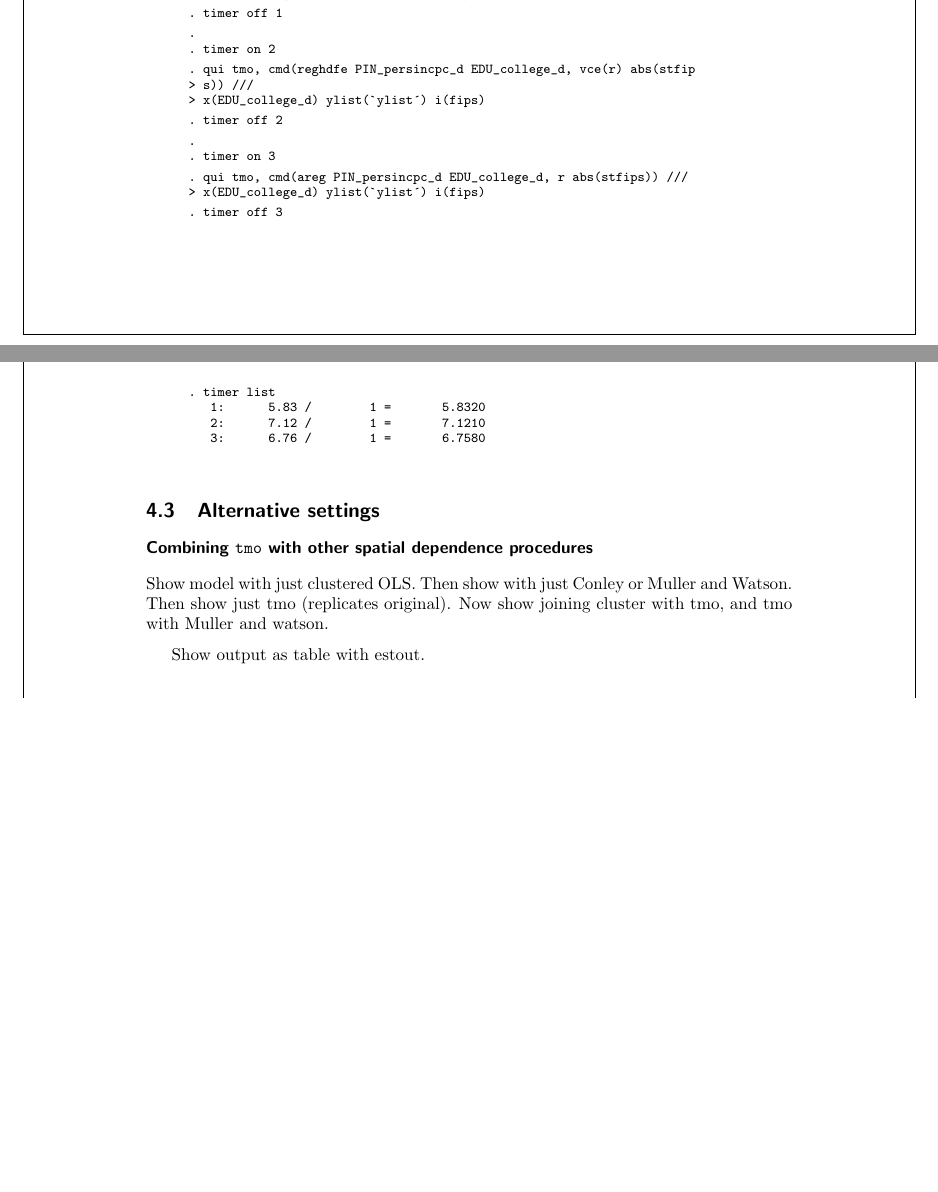
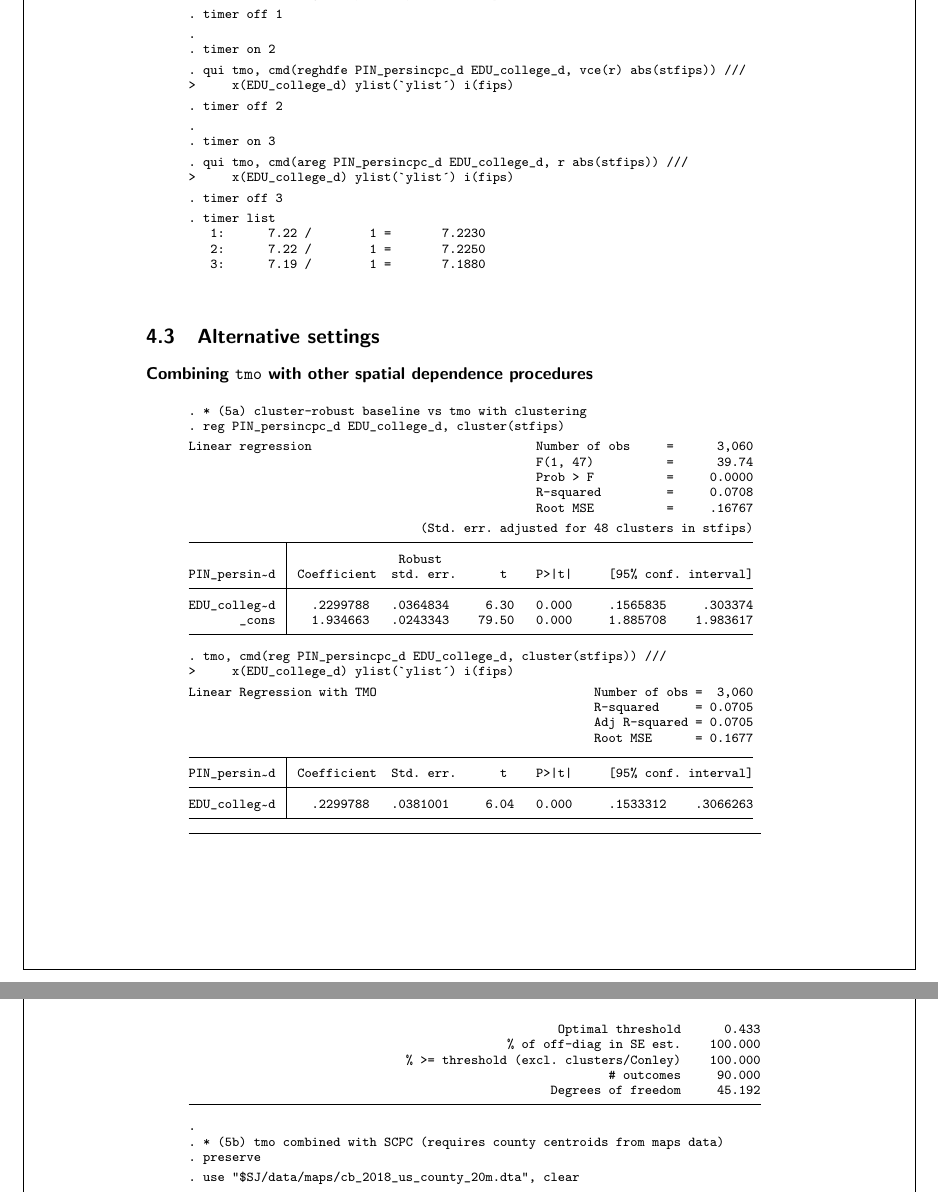
Before and after one commit to nparis18/tmo, a LaTeX thesis (SJ/paper/spatial.tex, which reads SJ/paper/examples/alternativeExample.tex.log.tex, SJ/paper/examples/cmdexamples.tex.log.tex, SJ/paper/examples/countyexample.tex.log.tex): two parts of pages 15 and 16 of 19 before the commit and two parts of pages 16 and 17 of 21 after it, joined at a grey line, cut so that both start at the same text, the shorter picture padded with empty space. The pictures show the PDF file SJ/paper/spatial.pdf that the author committed with the source.

Commit message:
Fix four tmo.ado bugs, add distkernel(bartlett), regenerate all paper outputs
Bug fixes (both src/tmo.ado and src/dev/tmo.ado unless noted):
- Wrap bare scalar refs in scalar() in the output block: bare names get captured
  by variable-name abbreviation (e.g. N -> NAME in shapefile-merged data),
  causing r(109) type mismatch
- dev: ivregress silently no-oped -- the depvar check read word 2 of cmd, which
  is the estimator (2sls) for ivregress; also exit -> exit 198
- dev: distthreshold() combination silently dropped distance-only pairs (their
  xxresxx was never computed under keep_th filtering, and est_tmo_se summed
  unconditionally); dev+distthreshold now matches release exactly (verified:
  SE .02989 both). Same fix covers plotse/saveplotseest/savedyad grids
- dev: new distkernel(uniform|bartlett) option -- pair-level Bartlett-weighted
  Conley combination analogous to the SCPC ryyr combination (uniform = old
  behavior; bartlett SE .0253 between pure TMO .0222 and uniform .0299)

Paper (spatial.tex):
- Options section audited against actual syntax: cmd() list now includes areg/
  ivregress; distthreshold units corrected (km default), miles and distkernel()
  documented; scpc_cmd() lat/lon requirement noted
- Returned objects section rewritten with the real e() contents (was sdid text)
- alternativeExample log wired into section 4.3.1
- All 5 sjlog examples + figures regenerated with dev tmo (displays as tmo);
  recompiled clean (0 errors, 0 undefined citations)

Co-Authored-By: Claude Fable 5 <noreply@anthropic.com>

```diff
--- /dev/null
+++ b/SJ/paper/examples/alternativeExample.tex.log.tex
@@ -0,0 +1,49 @@
+. * (5a) cluster-robust baseline vs tmo with clustering
+. reg PIN_persincpc_d EDU_college_d, cluster(stfips)
+{\smallskip}
+Linear regression                               Number of obs     =      3,060
+                                                F(1, 47)          =      39.74
+                                                Prob > F          =     0.0000
+                                                R-squared         =     0.0708
+                                                Root MSE          =     .16767
+{\smallskip}
+                                (Std. err. adjusted for 48 clusters in stfips)
+\HLI{13}{\TOPT}\HLI{64}
+             {\VBAR}               Robust
+PIN_persin{\tytilde}d {\VBAR} Coefficient  std. err.      t    P>|t|     [95\% conf. interval]
+\HLI{13}{\PLUS}\HLI{64}
+EDU_colleg{\tytilde}d {\VBAR}   .2299788   .0364834     6.30   0.000     .1565835     .303374
+       _cons {\VBAR}   1.934663   .0243343    79.50   0.000     1.885708    1.983617
+\HLI{13}{\BOTT}\HLI{64}
+{\smallskip}
+. tmo, cmd(reg PIN_persincpc_d EDU_college_d, cluster(stfips)) ///
+>     x(EDU_college_d) ylist(`ylist') i(fips)
+{\smallskip}
+Linear Regression with TMO                              Number of obs =  3,060
+                                                        R-squared     = 0.0705
+                                                        Adj R-squared = 0.0705
+                                                        Root MSE      = 0.1677
+{\smallskip}
+\HLI{13}{\TOPT}\HLI{64}
+PIN_persin{\tytilde}d {\VBAR} Coefficient  Std. err.      t    P>|t|     [95\% conf. interval]
+\HLI{13}{\PLUS}\HLI{64}
+EDU_colleg{\tytilde}d {\VBAR}   .2299788   .0381001     6.04   0.000     .1533312    .3066263
+\HLI{13}{\BOTT}\HLI{64}
+\HLI{79}
+
+                                                   Optimal threshold      0.433
+                                            \% of off-diag in SE est.    100.000
+                              \% >= threshold (excl. clusters/Conley)    100.000
+                                                          \# outcomes     90.000
+                                                  Degrees of freedom     45.192
+\HLI{79}
+{\smallskip}
+.
+. * (5b) tmo combined with SCPC (requires county centroids from maps data)
+. preserve
+{\smallskip}
+. use "$SJ/data/maps/cb_2018_us_county_20m.dta", clear
+{\smallskip}
+. destring GEOID, replace
+GEOID: all characters numeric; replaced as long
+{\smallskip}
@@ -0,0 +60,3 @@
+{\smallskip}
+. merge 1:1 GEOID using `maps', keep(3) nogen
+{\smallskip}
@@ -0,0 +66 @@
+    Matched                             3,060
@@ -0,0 +71,21 @@
+{\smallskip}
+. // scpc reads s_* in physical variable order: force s_1 (lat) before s_2
+. order s_1 s_2
+{\smallskip}
+. reg PIN_persincpc_d EDU_college_d, r
+{\smallskip}
+Linear regression                               Number of obs     =      3,060
+                                                F(1, 3058)        =     168.81
+                                                Prob > F          =     0.0000
+                                                R-squared         =     0.0708
+                                                Root MSE          =     .16767
+{\smallskip}
+\HLI{13}{\TOPT}\HLI{64}
+             {\VBAR}               Robust
+PIN_persin{\tytilde}d {\VBAR} Coefficient  std. err.      t    P>|t|     [95\% conf. interval]
+\HLI{13}{\PLUS}\HLI{64}
+EDU_colleg{\tytilde}d {\VBAR}   .2299788   .0177005    12.99   0.000     .1952727    .2646848
+       _cons {\VBAR}   1.934663   .0089404   216.40   0.000     1.917133    1.952192
+\HLI{13}{\BOTT}\HLI{64}
+{\smallskip}
+. scpc, latlong
@@ -0,0 +96,38 @@
+{\smallskip}
+SCPC Inference for first 2 coefficients
+{\smallskip}
+               {\VBAR}      Coef     Std_Err     t      P>|t|    95\% Conf
+  \HLI{13}{\PLUS}\HLI{52}
+  EDU_colleg{\tytilde}d {\VBAR}  .2299788    .0253915    9.06    0.000    .1625168
+         _cons {\VBAR}  1.934663    .0335045   57.74    0.000    1.843191
+{\smallskip}
+               {\VBAR}  Interval
+  \HLI{13}{\PLUS}\HLI{12}
+  EDU_colleg{\tytilde}d {\VBAR}  .2974407
+         _cons {\VBAR}  2.026134
+{\smallskip}
+. rename (s_1 s_2) (_CY _CX)
+{\smallskip}
+.
+. tmo, cmd(regress PIN_persincpc_d EDU_college_d, r) ///
+>     x(EDU_college_d) ylist(`ylist') i(GEOID) lat(_CY) lon(_CX) ///
+>     scpc_cmd(reg PIN_persincpc_d EDU_college_d, r)
+{\smallskip}
+Linear Regression with TMO                              Number of obs =  3,060
+                                                        R-squared     = 0.0705
+                                                        Adj R-squared = 0.0705
+                                                        Root MSE      = 0.1677
+{\smallskip}
+\HLI{13}{\TOPT}\HLI{64}
+PIN_persin{\tytilde}d {\VBAR} Coefficient  Std. err.      t    P>|t|     [95\% conf. interval]
+\HLI{13}{\PLUS}\HLI{64}
+EDU_colleg{\tytilde}d {\VBAR}   .2299788   .0287255     8.01   0.000     .1736556    .2863019
+\HLI{13}{\BOTT}\HLI{64}
+\HLI{79}
+
+                                                   Optimal threshold      0.433
+                                            \% of off-diag in SE est.      0.667
+                              \% >= threshold (excl. clusters/Conley)      0.667
+                                                          \# outcomes     90.000
+                                                  Degrees of freedom     45.192
+\HLI{79}
--- a/SJ/paper/examples/cmdexamples.tex.log.tex
+++ b/SJ/paper/examples/cmdexamples.tex.log.tex
@@ -1,16 +1,17 @@
-. noisily timer on 1
+. timer clear
+{\smallskip}
+. timer on 1
 {\smallskip}
 . qui tmo, cmd(regress PIN_persincpc_d EDU_college_d i.stfips, r) ///
-> x(EDU_college_d) ylist(`ylist') i(fips)
+>     x(EDU_college_d) ylist(`ylist') i(fips)
 {\smallskip}
 . timer off 1
 {\smallskip}
 .
 . timer on 2
 {\smallskip}
-. qui tmo, cmd(reghdfe PIN_persincpc_d EDU_college_d, vce(r) abs(stfip
-> s)) ///
-> x(EDU_college_d) ylist(`ylist') i(fips)
+. qui tmo, cmd(reghdfe PIN_persincpc_d EDU_college_d, vce(r) abs(stfips)) ///
+>     x(EDU_college_d) ylist(`ylist') i(fips)
 {\smallskip}
 . timer off 2
 {\smallskip}
--- a/SJ/paper/examples/countyexample.tex.log.tex
+++ b/SJ/paper/examples/countyexample.tex.log.tex
@@ -20,3 +12,7 @@ EDU_college_d {\VBAR}   .1745893   .0197081     8.86   0.000     .1359466     .2
+PIN_persin{\tytilde}d {\VBAR} Coefficient  Std. err.      t    P>|t|     [95\% conf. interval]
+\HLI{13}{\PLUS}\HLI{64}
+EDU_colleg{\tytilde}d {\VBAR}   .1745893   .0197081     8.86   0.000     .1359466     .213232
+\HLI{13}{\BOTT}\HLI{64}
 \HLI{79}
 
                                                    Optimal threshold      0.389
--- a/SJ/paper/spatial.tex
+++ b/SJ/paper/spatial.tex
@@ -436,9 +455,12 @@ Show that original estimator can be implemented by reg, reghdfe, areg.  Perhaps
 
 \subsection{Alternative settings}
 \subsubsection{Combining {\tt tmo} with other spatial dependence procedures}
-Show model with just clustered OLS.  Then show with just Conley or Muller and Watson.  Then show just tmo (replicates original).  Now show joining cluster with tmo, and tmo with Muller and watson.
-
-Show output as table with estout.
+% TODO: narrative -- show model with just clustered OLS; then just Conley or
+% Muller and Watson; then just tmo (replicates original); then cluster+tmo and
+% tmo+Muller-Watson. Consider a summary table with estout.
+\begin{stlog}
+\input{examples/alternativeExample.tex.log}
+\end{stlog}
 
 \subsubsection{Cross-country data and the World Bank Databank}
 Show wbopendata with cross-country.  Democracy and growth??
```
Also changed, not shown: SJ/paper/examples/Ivexample.tex.log.tex (+7 -14 lines), SJ/paper/examples/panelexample.tex.log.tex (+9 -18 lines), SJ/paper/figures/_hist.png, SJ/paper/figures/_qt.pdf, SJ/paper/figures/tmo_scpc.pdf, SJ/paper/spatial.pdf, SJ/paper/examples/alternativeExample.tex.log.tex (21 more changed lines), SJ/paper/examples/cmdexamples.tex.log.tex (8 more changed lines), SJ/paper/examples/countyexample.tex.log.tex (18 more changed lines), SJ/paper/spatial.tex (37 more changed lines), 4 other files.
